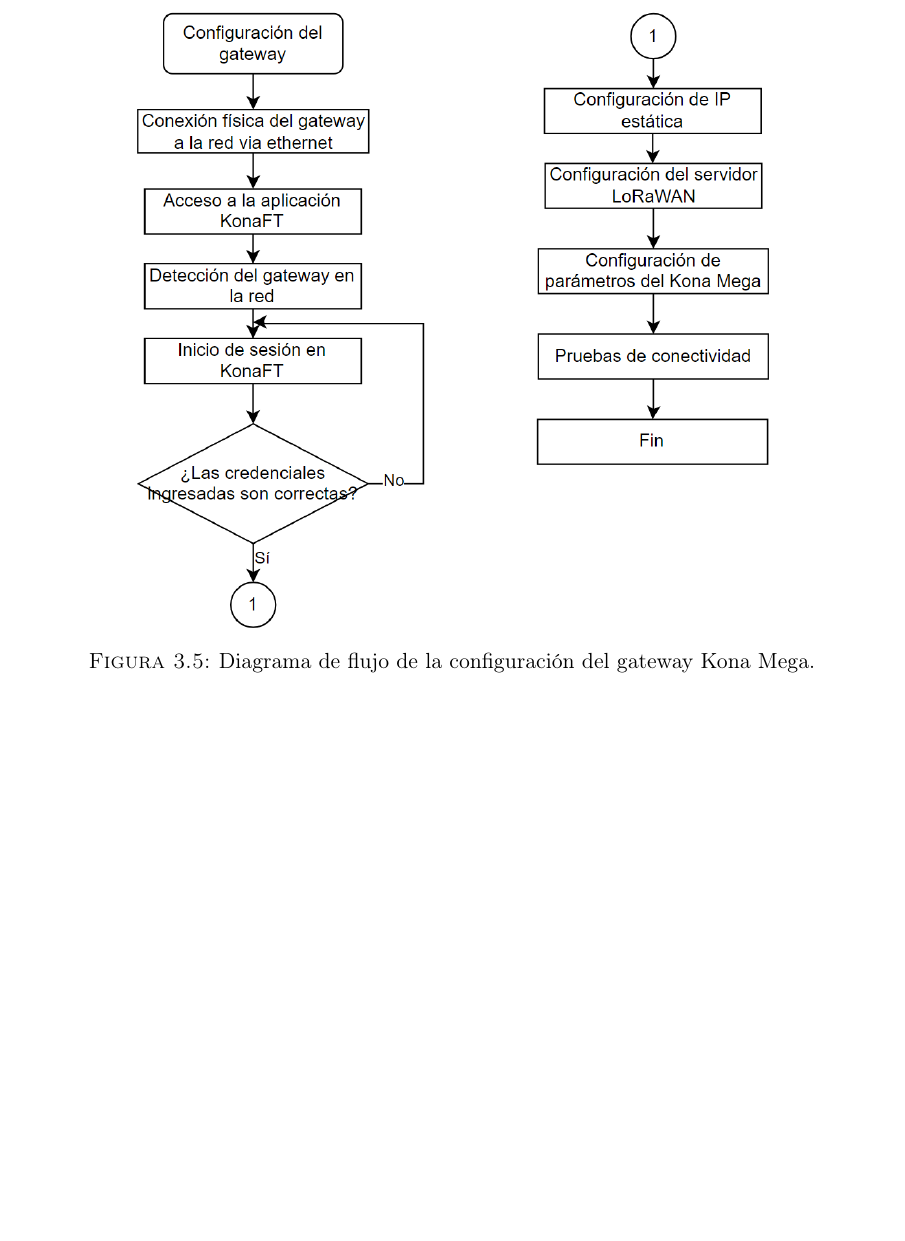
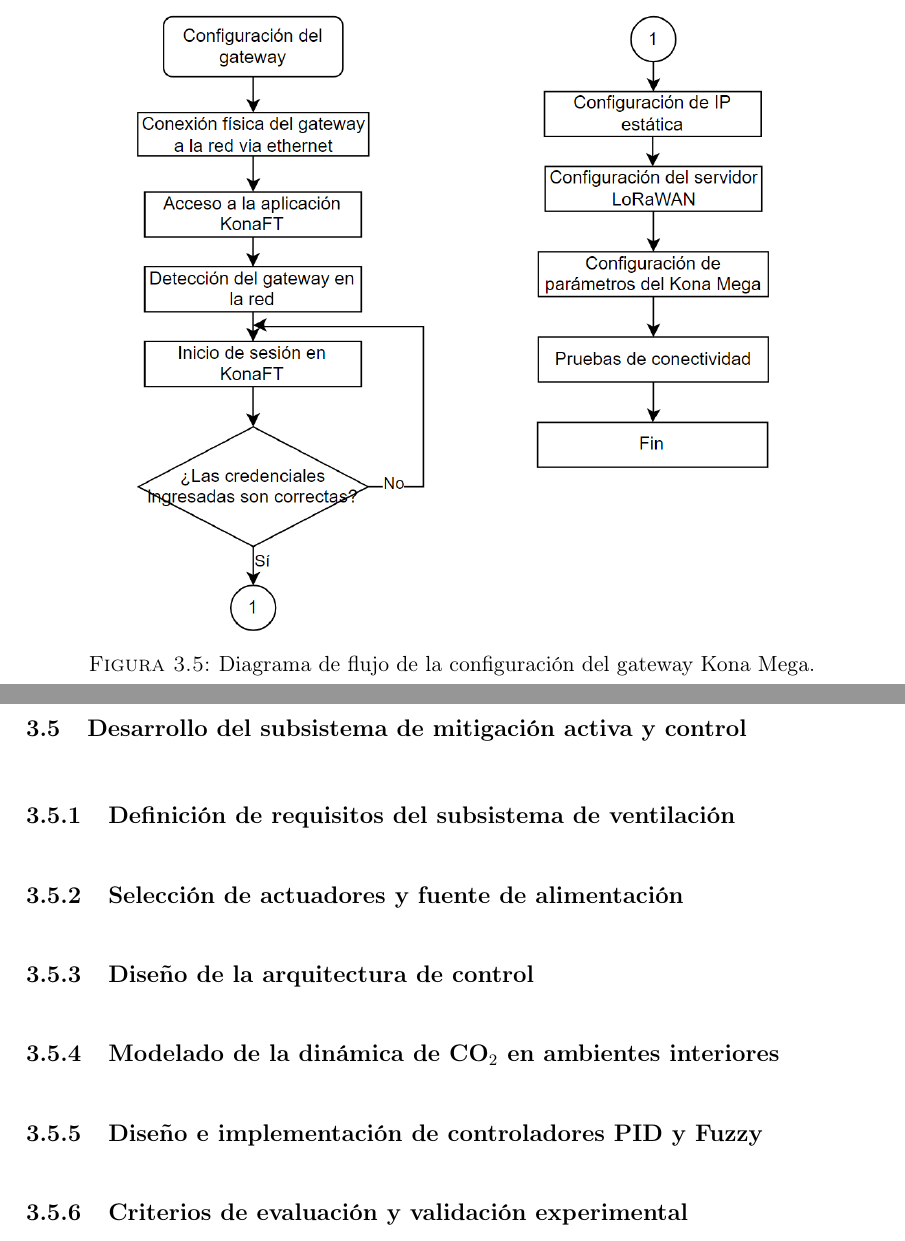
Before and after one commit to sebasandre2020/Tesis-2026-1, a LaTeX thesis (main.tex, which reads secciones/capitulo3.tex): part of page 67 of 81 before the commit and two parts of pages 67 and 68 of 82 after it, the two joined at a grey line, cut so that both start at the same text, the shorter picture padded with empty space. Compiled offline with pdfLaTeX.

Commit message:
Actualizo capitulo 3

```diff
--- a/secciones/capitulo3.tex
+++ b/secciones/capitulo3.tex
@@ -563,6 +563,20 @@
 
 
 
+\newpage
+\section{Desarrollo del subsistema de mitigación activa y control}
+\subsection{Definición de requisitos del subsistema de ventilación}
+\subsection{Selección de actuadores y fuente de alimentación}
+\subsection{Diseño de la arquitectura de control}
+\subsection{Modelado de la dinámica de CO$_2$ en ambientes interiores}
+\subsection{Diseño e implementación de controladores PID y Fuzzy}
+\subsection{Criterios de evaluación y validación experimental}
+
+
+
+
+
+
 
 
 \newpage
```
